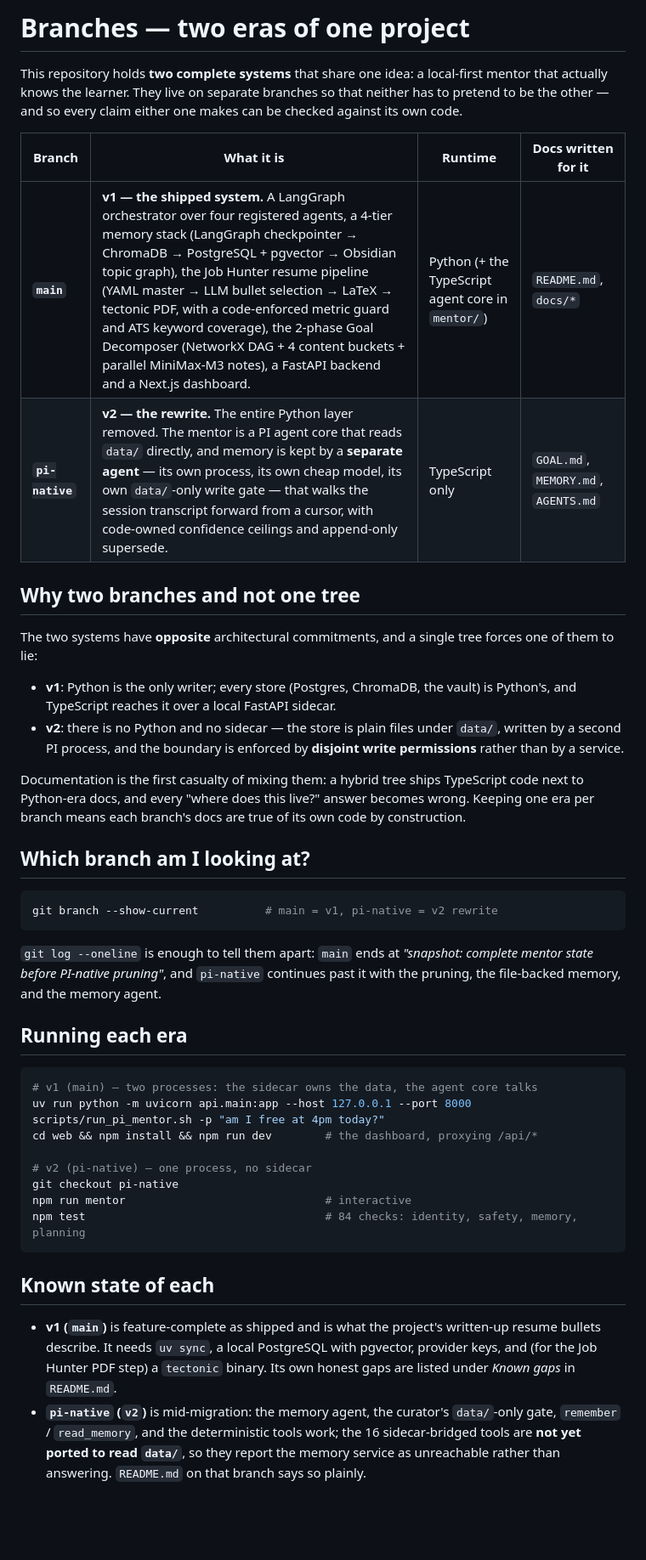
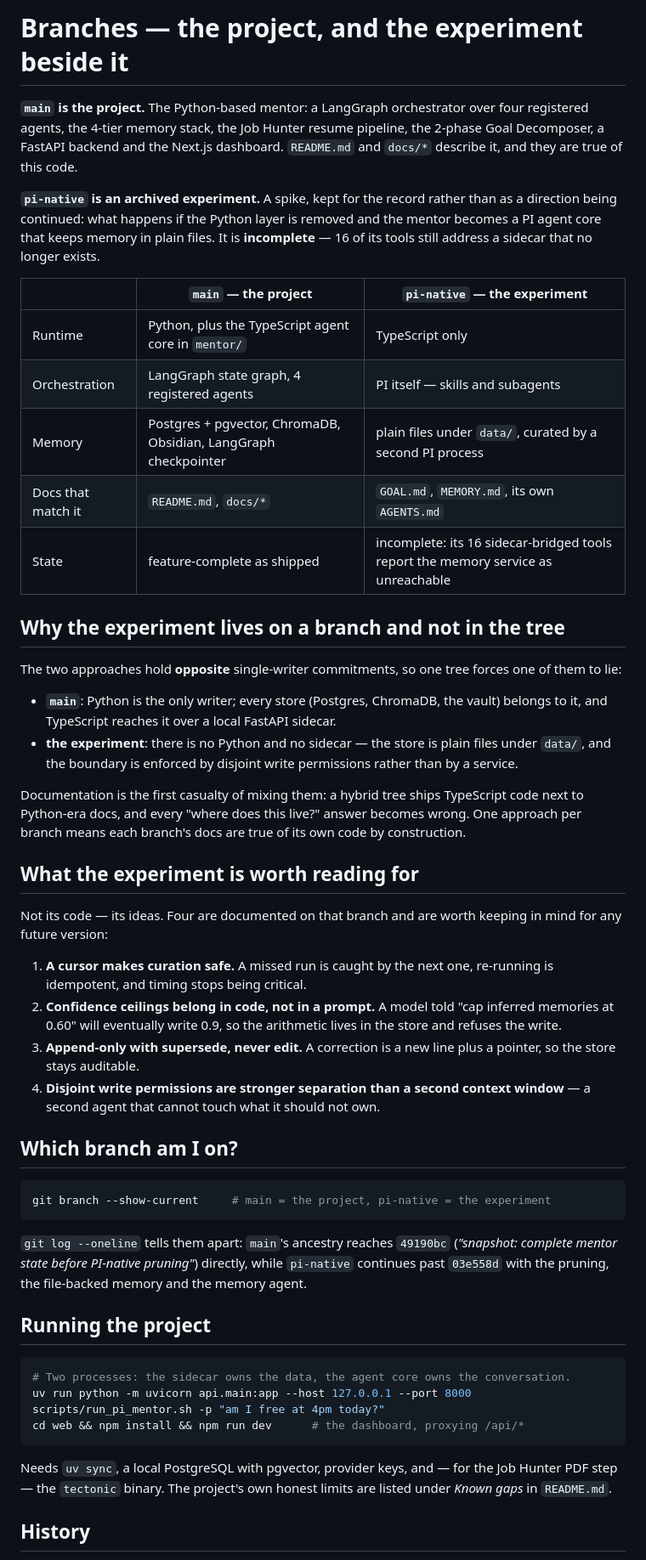
Before and after one commit to nik-shar/Personal_AI-Mentor, a Markdown page: BRANCHES.md, the part around one of its changes. Shown at 85% size. GitHub-like rendering; blank space fills up the shorter version.

Commit message:
BRANCHES.md, README: the Python repo is the project; the TS spike is archived
The TypeScript work was an experiment, not a co-equal second system. The branch
note and BRANCHES.md now say that plainly: `main` is the project, and
`pi-native` is a record of what was tried - kept on a branch because the two
approaches hold opposite single-writer commitments, so one tree would force one
of them to lie.

BRANCHES.md keeps what the experiment was actually worth: the cursor that makes
curation safe, confidence ceilings owned by code rather than by a prompt,
append-only supersede, and disjoint write permissions as the separation
invariant.

No code changed.

````diff
--- a/BRANCHES.md
+++ b/BRANCHES.md
@@ -1,64 +1,77 @@
-# Branches — two eras of one project
+# Branches — the project, and the experiment beside it
 
-This repository holds **two complete systems** that share one idea: a local-first
-mentor that actually knows the learner. They live on separate branches so that
-neither has to pretend to be the other — and so every claim either one makes can
-be checked against its own code.
+**`main` is the project.** The Python-based mentor: a LangGraph orchestrator over
+four registered agents, the 4-tier memory stack, the Job Hunter resume pipeline,
+the 2-phase Goal Decomposer, a FastAPI backend and the Next.js dashboard.
+`README.md` and `docs/*` describe it, and they are true of this code.
 
-| Branch | What it is | Runtime | Docs written for it |
-|---|---|---|---|
-| **`main`** | **v1 — the shipped system.** A LangGraph orchestrator over four registered agents, a 4-tier memory stack (LangGraph checkpointer → ChromaDB → PostgreSQL + pgvector → Obsidian topic graph), the Job Hunter resume pipeline (YAML master → LLM bullet selection → LaTeX → tectonic PDF, with a code-enforced metric guard and ATS keyword coverage), the 2-phase Goal Decomposer (NetworkX DAG + 4 content buckets + parallel MiniMax-M3 notes), a FastAPI backend and a Next.js dashboard. | Python (+ the TypeScript agent core in `mentor/`) | `README.md`, `docs/*` |
-| **`pi-native`** | **v2 — the rewrite.** The entire Python layer removed. The mentor is a PI agent core that reads `data/` directly, and memory is kept by a **separate agent** — its own process, its own cheap model, its own `data/`-only write gate — that walks the session transcript forward from a cursor, with code-owned confidence ceilings and append-only supersede. | TypeScript only | `GOAL.md`, `MEMORY.md`, `AGENTS.md` |
+**`pi-native` is an archived experiment.** A spike, kept for the record rather
+than as a direction being continued: what happens if the Python layer is removed
+and the mentor becomes a PI agent core that keeps memory in plain files. It is
+**incomplete** — 16 of its tools still address a sidecar that no longer exists.
 
-## Why two branches and not one tree
+| | `main` — the project | `pi-native` — the experiment |
+|---|---|---|
+| Runtime | Python, plus the TypeScript agent core in `mentor/` | TypeScript only |
+| Orchestration | LangGraph state graph, 4 registered agents | PI itself — skills and subagents |
+| Memory | Postgres + pgvector, ChromaDB, Obsidian, LangGraph checkpointer | plain files under `data/`, curated by a second PI process |
+| Docs that match it | `README.md`, `docs/*` | `GOAL.md`, `MEMORY.md`, its own `AGENTS.md` |
+| State | feature-complete as shipped | incomplete: its 16 sidecar-bridged tools report the memory service as unreachable |
 
-The two systems have **opposite** architectural commitments, and a single tree
-forces one of them to lie:
+## Why the experiment lives on a branch and not in the tree
 
-- **v1**: Python is the only writer; every store (Postgres, ChromaDB, the vault)
-  is Python's, and TypeScript reaches it over a local FastAPI sidecar.
-- **v2**: there is no Python and no sidecar — the store is plain files under
-  `data/`, written by a second PI process, and the boundary is enforced by
-  **disjoint write permissions** rather than by a service.
+The two approaches hold **opposite** single-writer commitments, so one tree forces
+one of them to lie:
+
+- **`main`**: Python is the only writer; every store (Postgres, ChromaDB, the
+  vault) belongs to it, and TypeScript reaches it over a local FastAPI sidecar.
+- **the experiment**: there is no Python and no sidecar — the store is plain files
+  under `data/`, and the boundary is enforced by disjoint write permissions
+  rather than by a service.
 
 Documentation is the first casualty of mixing them: a hybrid tree ships
 TypeScript code next to Python-era docs, and every "where does this live?" answer
-becomes wrong. Keeping one era per branch means each branch's docs are true of
-its own code by construction.
+becomes wrong. One approach per branch means each branch's docs are true of its
+own code by construction.
 
-## Which branch am I looking at?
+## What the experiment is worth reading for
+
+Not its code — its ideas. Four are documented on that branch and are worth keeping
+in mind for any future version:
+
+1. **A cursor makes curation safe.** A missed run is caught by the next one,
+   re-running is idempotent, and timing stops being critical.
+2. **Confidence ceilings belong in code, not in a prompt.** A model told "cap
+   inferred memories at 0.60" will eventually write 0.9, so the arithmetic lives
+   in the store and refuses the write.
+3. **Append-only with supersede, never edit.** A correction is a new line plus a
+   pointer, so the store stays auditable.
+4. **Disjoint write permissions are stronger separation than a second context
+   window** — a second agent that cannot touch what it should not own.
+
+## Which branch am I on?
 
 ```bash
-git branch --show-current          # main = v1, pi-native = v2 rewrite
+git branch --show-current     # main = the project, pi-native = the experiment
 ```
 
-`git log --oneline` is enough to tell them apart: `main` ends at *"snapshot:
-complete mentor state before PI-native pruning"*, and `pi-native` continues past
-it with the pruning, the file-backed memory, and the memory agent.
+`git log --oneline` tells them apart: `main`'s ancestry reaches `49190bc`
+(*"snapshot: complete mentor state before PI-native pruning"*) directly, while
+`pi-native` continues past `03e558d` with the pruning, the file-backed memory and
+the memory agent.
 
-## Running each era
+## Running the project
 
 ```bash
-# v1 (main) — two processes: the sidecar owns the data, the agent core talks
+# Two processes: the sidecar owns the data, the agent core owns the conversation.
 uv run python -m uvicorn api.main:app --host 127.0.0.1 --port 8000
 scripts/run_pi_mentor.sh -p "am I free at 4pm today?"
-cd web && npm install && npm run dev        # the dashboard, proxying /api/*
-
-# v2 (pi-native) — one process, no sidecar
-git checkout pi-native
-npm run mentor                              # interactive
-npm test                                    # 84 checks: identity, safety, memory, planning
+cd web && npm install && npm run dev      # the dashboard, proxying /api/*
 ```
 
-## Known state of each
+Needs `uv sync`, a local PostgreSQL with pgvector, provider keys, and — for the Job
+Hunter PDF step — the `tectonic` binary. The project's own honest limits are
+listed under *Known gaps* in `README.md`.
 
-- **v1 (`main`)** is feature-complete as shipped and is what the project's
-  written-up resume bullets describe. It needs `uv sync`, a local PostgreSQL with
-  pgvector, provider keys, and (for the Job Hunter PDF step) a `tectonic` binary.
-  Its own honest gaps are listed under *Known gaps* in `README.md`.
-- **`pi-native` (`v2`)** is mid-migration: the memory agent, the curator's
-  `data/`-only gate, `remember` / `read_memory`, and the deterministic tools work;
-  the 16 sidecar-bridged tools are **not yet ported to read `data/`**, so they
-  report the memory service as unreachable rather than answering. `README.md` on
-  that branch says so plainly.
+## History
 
````
Also changed, not shown: other parts of BRANCHES.md (+5 -6 lines), README.md (+4 -5 lines).
